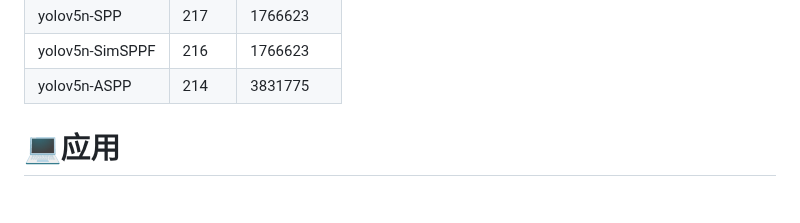
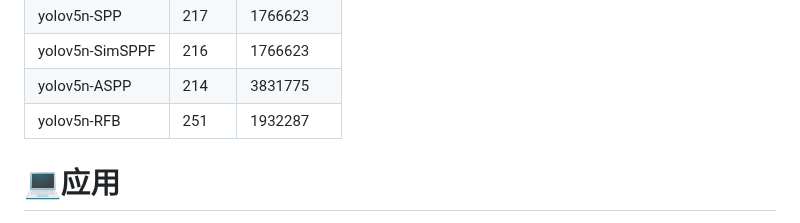
Before and after one commit to WangRongsheng/BestYOLO, a Markdown page: README.md, the part around the change. GitHub-like rendering.

```diff
--- a/README.md
+++ b/README.md
@@ -47,6 +47,7 @@ BestYOLO是一个以科研和竞赛为导向的最好的YOLO实践框架!
 |yolov5n-SPP|217|1766623|
 |yolov5n-SimSPPF|216|1766623|
 |yolov5n-ASPP|214|3831775|
+|yolov5n-RFB|251|1932287|
 
 # 💻应用
 
```
